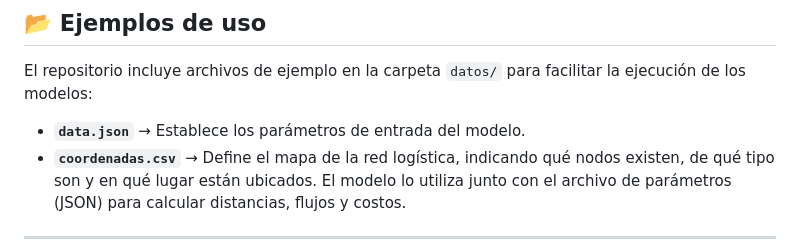
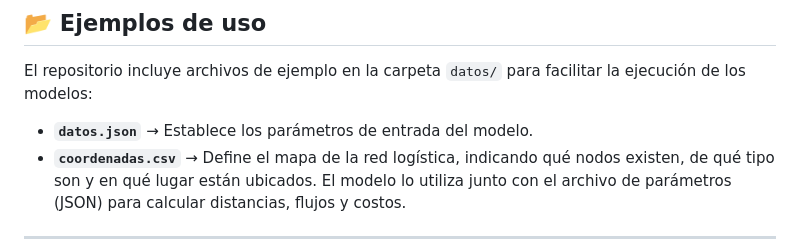
Before and after one commit to alianzacircular/2025_Retornable, a Markdown page: README.md, the part around the change. Rendered like a GitHub page.

```diff
--- a/README.md
+++ b/README.md
@@ -80,7 +80,7 @@ Incluye funciones para preparar, procesar y visualizar datos.
 
 El repositorio incluye archivos de ejemplo en la carpeta `datos/` para facilitar la ejecución de los modelos:
 
-- **`data.json`** → Establece los parámetros de entrada del modelo.
+- **`datos.json`** → Establece los parámetros de entrada del modelo.
 - **`coordenadas.csv`** → Define el mapa de la red logística, indicando qué nodos existen, de qué tipo son y en qué lugar están ubicados. El modelo lo utiliza junto con el archivo de parámetros (JSON) para calcular distancias, flujos y costos.
 
 
```
